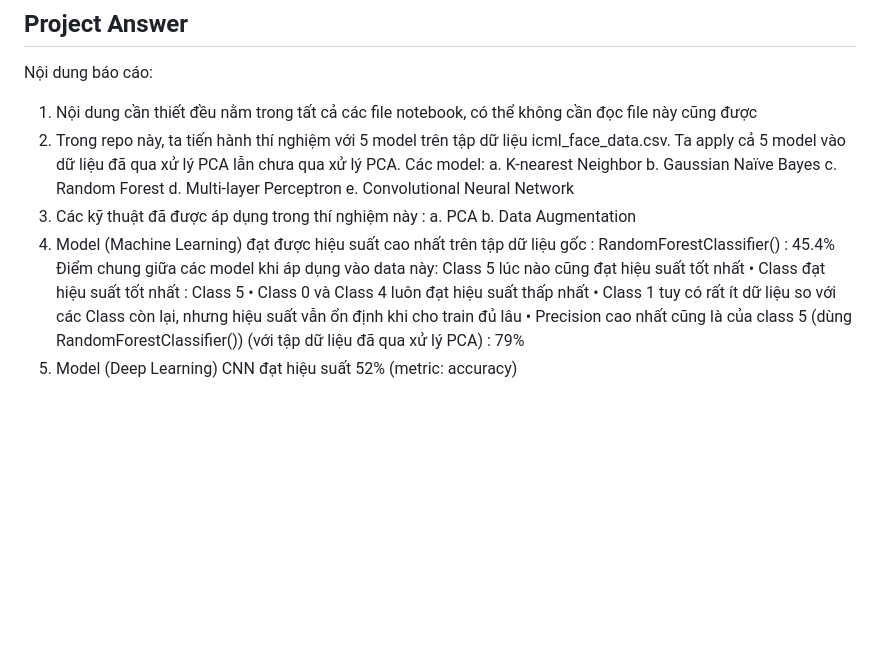
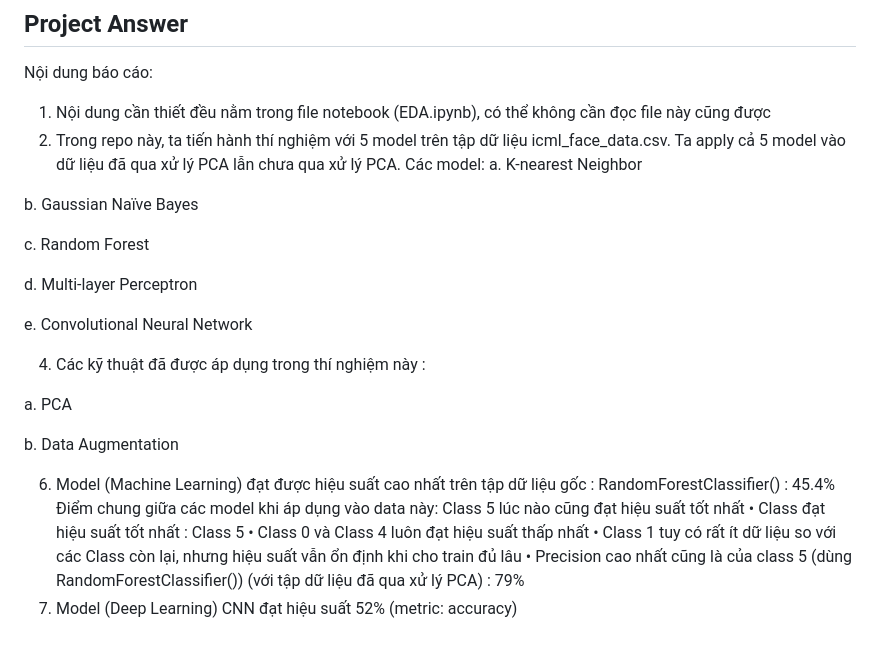
Before and after one commit to taindp98/Fundamental-ML, a Markdown page: README.md, the part around the change. GitHub-like rendering; blank space fills up the shorter version.

```diff
--- a/README.md
+++ b/README.md
@@ -45,20 +45,28 @@ Feel free to modify and extend the notebook to explore further aspects of the da
 
 ## Project Answer
 Nội dung báo cáo:
-1. Nội dung cần thiết đều nằm trong tất cả các file notebook, có thể không cần đọc file này cũng
+1. Nội dung cần thiết đều nằm trong file notebook (EDA.ipynb), có thể không cần đọc file này cũng
 được
 2. Trong repo này, ta tiến hành thí nghiệm với 5 model trên tập dữ liệu icml_face_data.csv. Ta
 apply cả 5 model vào dữ liệu đã qua xử lý PCA lẫn chưa qua xử lý PCA.
 Các model:
 a. K-nearest Neighbor
+
 b. Gaussian Naïve Bayes
+
 c. Random Forest
+
 d. Multi-layer Perceptron
+
 e. Convolutional Neural Network
-3. Các kỹ thuật đã được áp dụng trong thí nghiệm này :
+
+4. Các kỹ thuật đã được áp dụng trong thí nghiệm này :
+
 a. PCA
+
 b. Data Augmentation
-4. Model (Machine Learning) đạt được hiệu suất cao nhất trên tập dữ liệu gốc :
+
+6. Model (Machine Learning) đạt được hiệu suất cao nhất trên tập dữ liệu gốc :
 RandomForestClassifier() : 45.4%
 Điểm chung giữa các model khi áp dụng vào data này: Class 5 lúc nào cũng đạt hiệu suất tốt nhất
 • Class đạt hiệu suất tốt nhất : Class 5
@@ -67,4 +75,4 @@ RandomForestClassifier() : 45.4%
 đủ lâu
 • Precision cao nhất cũng là của class 5 (dùng RandomForestClassifier())
 (với tập dữ liệu đã qua xử lý PCA) : 79%
-5. Model (Deep Learning) CNN đạt hiệu suất 52% (metric: accuracy)
+7. Model (Deep Learning) CNN đạt hiệu suất 52% (metric: accuracy)
```
